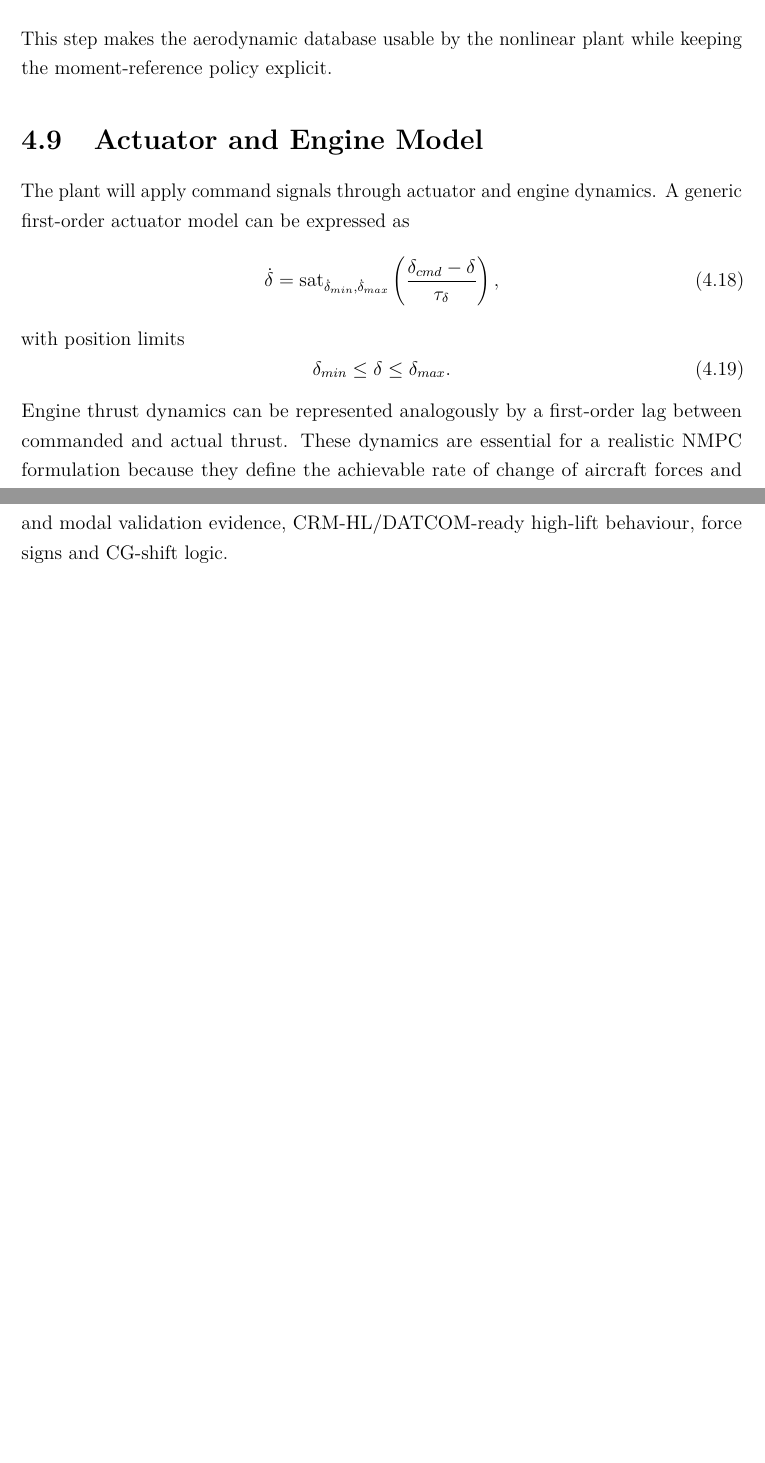
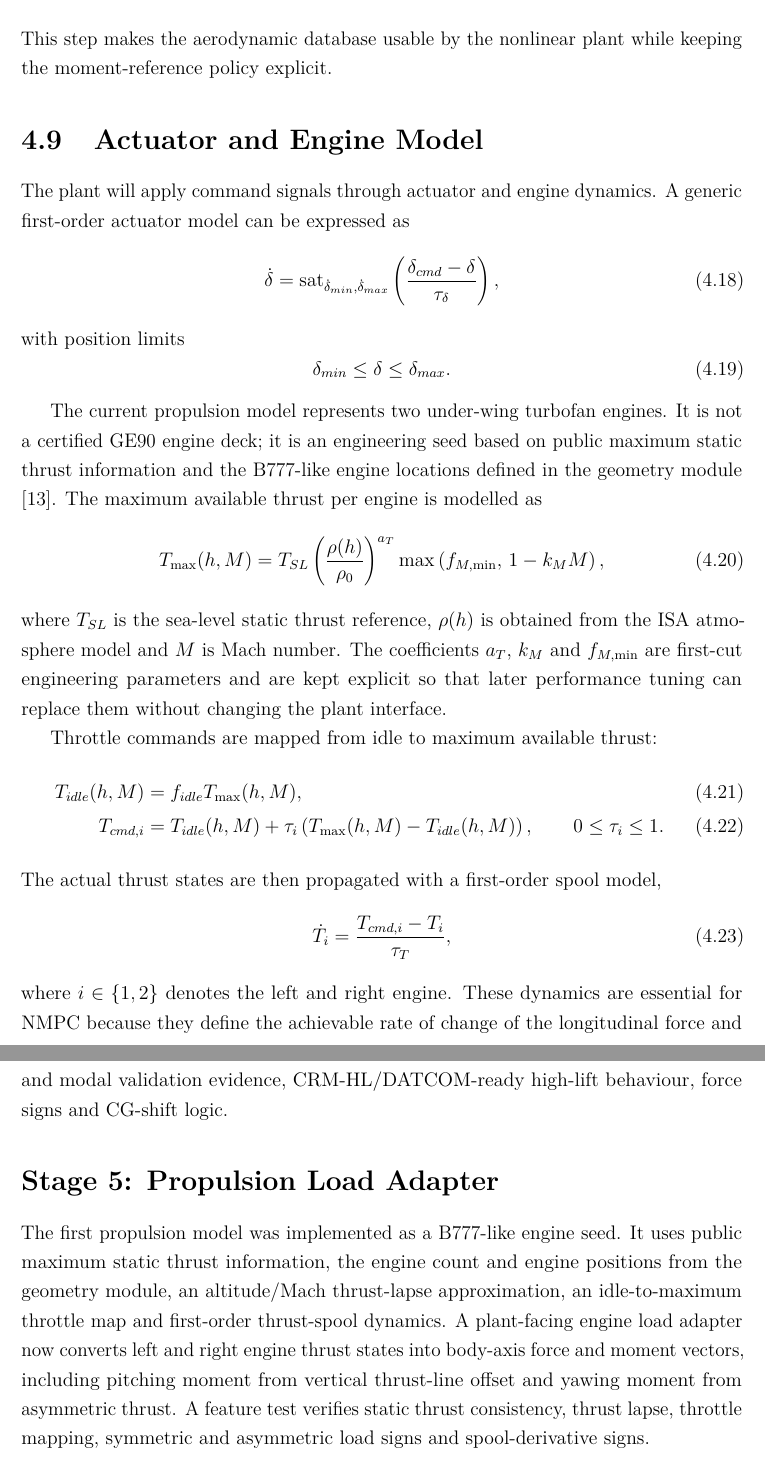
Before and after one commit to makinik23/B777-NMPC-flight-simulator, a LaTeX thesis (docs/thesis/main.tex, which reads docs/thesis/chapters/04_mathematical_model.tex, docs/thesis/chapters/B_work_log.tex): two parts of pages 25 and 49 of 49 before the commit and two parts of pages 25 and 50 of 50 after it, joined at a grey line, cut so that both start at the same text, the shorter picture padded with empty space. Compiled offline with pdfLaTeX.

Commit message:
feat: add engine load model

```diff
--- a/docs/thesis/chapters/04_mathematical_model.tex
+++ b/docs/thesis/chapters/04_mathematical_model.tex
@@ -319,4 +319,35 @@ with position limits
 \begin{equation}
     \delta_{min} \leq \delta \leq \delta_{max}.
 \end{equation}
-Engine thrust dynamics can be represented analogously by a first-order lag between commanded and actual thrust. These dynamics are essential for a realistic NMPC formulation because they define the achievable rate of change of aircraft forces and moments.
+
+The current propulsion model represents two under-wing turbofan engines. It is
+not a certified GE90 engine deck; it is an engineering seed based on public
+maximum static thrust information and the B777-like engine locations defined in
+the geometry module \cite{ge90}. The maximum available thrust per engine is modelled as
+\begin{equation}
+    T_{\max}(h,M) =
+    T_{SL}
+    \left(\frac{\rho(h)}{\rho_0}\right)^{a_T}
+    \max\left(f_{M,\min},\, 1-k_M M\right),
+\end{equation}
+where $T_{SL}$ is the sea-level static thrust reference, $\rho(h)$ is obtained
+from the ISA atmosphere model and $M$ is Mach number. The coefficients
+$a_T$, $k_M$ and $f_{M,\min}$ are first-cut engineering parameters and are
+kept explicit so that later performance tuning can replace them without
+changing the plant interface.
+
+Throttle commands are mapped from idle to maximum available thrust:
+\begin{align}
+    T_{idle}(h,M) &= f_{idle} T_{\max}(h,M), \\
+    T_{cmd,i} &=
+        T_{idle}(h,M)
+        + \tau_i\left(T_{\max}(h,M)-T_{idle}(h,M)\right),
+        \qquad 0 \leq \tau_i \leq 1 .
+\end{align}
+The actual thrust states are then propagated with a first-order spool model,
+\begin{equation}
+    \dot{T}_i = \frac{T_{cmd,i}-T_i}{\tau_T},
+\end{equation}
+where $i \in \{1,2\}$ denotes the left and right engine. These dynamics are
+essential for NMPC because they define the achievable rate of change of the
+longitudinal force and of asymmetric-thrust yawing moment.
--- a/docs/thesis/chapters/B_work_log.tex
+++ b/docs/thesis/chapters/B_work_log.tex
@@ -17,3 +17,15 @@ The first reusable aircraft data modules were implemented. Geometry, mass, inert
 \section*{Stage 4: Staged Aerodynamic Database}
 
 The aerodynamic model was reorganised around a database-style interface. The initial analytical model remains available as a low-confidence seed, while the new database layer records the intended source hierarchy: public B777-like geometry and mass data, NASA CRM clean transonic aerodynamics, DATCOM derivative estimates, NASA CRM-HL high-lift data and selected OpenFOAM verification cases. The first NASA CRM CFD table at $M=0.85$ was added as a loader cross-check, and the active clean-cruise baseline was then upgraded to a NASA CRM NTF197/TWICS Mach-alpha grid for \texttt{CL}, \texttt{CD} and \texttt{Cm}. Dedicated CSV readers were introduced so that NASA CRM force and moment data can be added as source files rather than manually copied coefficient vectors. Seed derivative and high-lift tables were separated from the main database so that DATCOM and CRM-HL data can later replace them without changing the plant interface. The derivative layer was then upgraded from passive metadata to an active DATCOM-ready residual table used for sideslip, rate and control effects inside the CRM clean-grid domain. A reproducible Digital DATCOM workflow was then added: the public PDAS archive is downloaded and compiled locally, committed B777-like clean input decks are run across a five-point Mach grid, and each output is parsed automatically into a candidate derivative table with a separate extraction report documenting selected rows, skipped blank fields and \texttt{NDM} entries. The per-Mach derivative files were then consolidated into a Mach-dependent candidate table with a grid-level source identifier, retained per-run source identifiers and a no-extrapolation interpolation policy. Promotion gates were then added so that source traceability and sign checks can pass while activation remains blocked until active-interface coverage, control derivatives and validation evidence are available. The DATCOM workflow was then extended with generated elevator and aileron control-effectiveness decks. The new control-grid runner executes \texttt{SYMFLP} and \texttt{ASYFLP} cases over the same Mach stations, extracts elevator and aileron candidates, consolidates them into a separate control-grid table and records the entries that are not direct DATCOM printouts. A derived gap-fill builder was then added for $C_{D_\beta}$, $C_{Y_r}$, rudder derivatives and lateral control drag, using the DATCOM candidate tables and B777-like geometry so that active-interface coverage can be checked without silently using seed values. A clean-cruise longitudinal trim-validation helper was then added for the DATCOM candidate path; three representative Mach cases pass the current force, moment and static-equivalent thrust checks. A restricted longitudinal modal-validation helper was then added for the same cases; each case produces stable phugoid and short-period mode pairs, while the DATCOM warning review remains open. The high-lift layer was then upgraded to a CRM-HL/DATCOM-ready source table containing clean, approach and landing configurations with flap, slat, gear, increment and \texttt{CLmax} metadata. The plant-facing aerodynamic load adapter was added to compute dynamic pressure, body-axis forces, aerodynamic moments and centre-of-gravity moment shifts. The aerodynamic feature test now verifies the database references, source inventory, derivative inventory, CRM grid values, DATCOM-ready residual effects, DATCOM candidate-run artifacts, trim and modal validation evidence, CRM-HL/DATCOM-ready high-lift behaviour, force signs and CG-shift logic.
+
+\section*{Stage 5: Propulsion Load Adapter}
+
+The first propulsion model was implemented as a B777-like engine seed. It uses
+public maximum static thrust information, the engine count and engine positions
+from the geometry module, an altitude/Mach thrust-lapse approximation, an
+idle-to-maximum throttle map and first-order thrust-spool dynamics. A
+plant-facing engine load adapter now converts left and right engine thrust
+states into body-axis force and moment vectors, including pitching moment from
+vertical thrust-line offset and yawing moment from asymmetric thrust. A feature
+test verifies static thrust consistency, thrust lapse, throttle mapping,
+symmetric and asymmetric load signs and spool-derivative signs.
```
Also changed, not shown: docs/sources.md (+1 -0 lines), docs/thesis/chapters/05_implementation.tex (+26 -2 lines), docs/thesis/chapters/09_conclusions.tex (+2 -2 lines), docs/thesis/chapters/A_project_structure.tex (+3 -0 lines), B777_NMPC_Flight_Simulator.pdf, README.md, docs/thesis/chapters/04_mathematical_model.tex (18 more changed lines), 5 other files.
